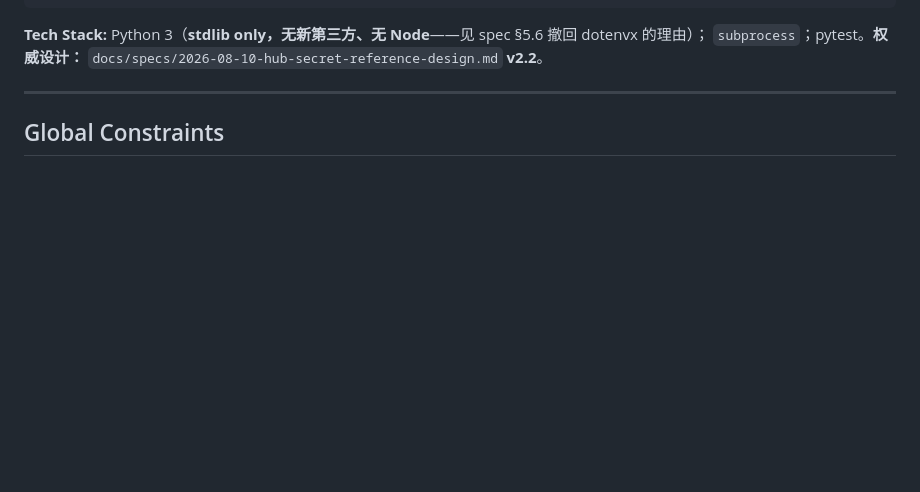
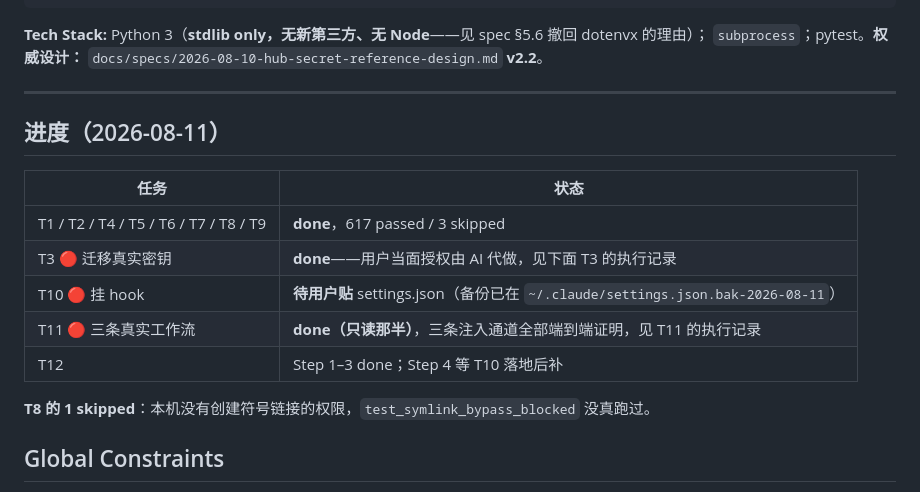
Before and after one commit to patrick1099/treasury, a Markdown page: docs/plans/2026-08-11-hub-b-secret-reference.md, the part around one of its changes. Drawn GitHub-style; blank space fills up the shorter version.

```diff
--- a/docs/plans/2026-08-11-hub-b-secret-reference.md
+++ b/docs/plans/2026-08-11-hub-b-secret-reference.md
@@ -19,6 +19,18 @@ policy          :  human `run`/`render` / AI `exec <profile>` / hook 判定 / un
 `subprocess`；pytest。**权威设计：** `docs/specs/2026-08-10-hub-secret-reference-design.md` **v2.2**。
 
 ---
+
+## 进度（2026-08-11）
+
+| 任务 | 状态 |
+|---|---|
+| T1 / T2 / T4 / T5 / T6 / T7 / T8 / T9 | **done**，617 passed / 3 skipped |
+| T3 🔴 迁移真实密钥 | **done**——用户当面授权由 AI 代做，见下面 T3 的执行记录 |
+| T10 🔴 挂 hook | **待用户贴** settings.json（备份已在 `~/.claude/settings.json.bak-2026-08-11`） |
+| T11 🔴 三条真实工作流 | **done（只读那半）**，三条注入通道全部端到端证明，见 T11 的执行记录 |
+| T12 | Step 1–3 done；Step 4 等 T10 落地后补 |
+
+**T8 的 1 skipped**：本机没有创建符号链接的权限，`test_symlink_bypass_blocked` 没真跑过。
 
 ## Global Constraints
 
```
Also changed, not shown: other parts of docs/plans/2026-08-11-hub-b-secret-reference.md (+58 -0 lines), docs/NEEDS.md (+1 -1 lines).
